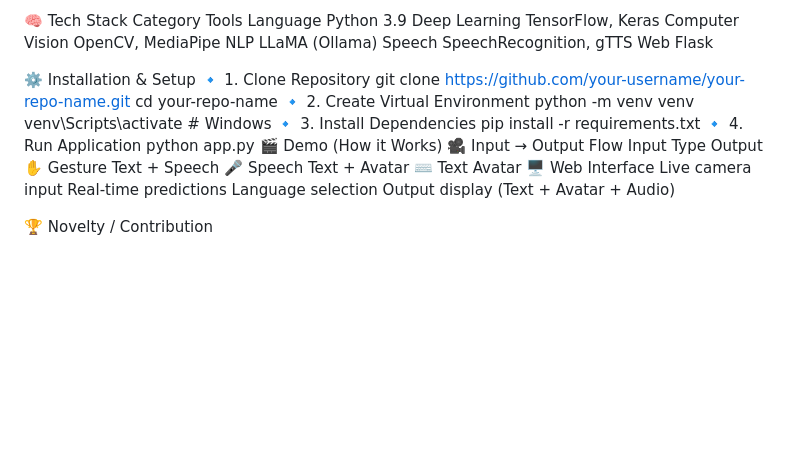
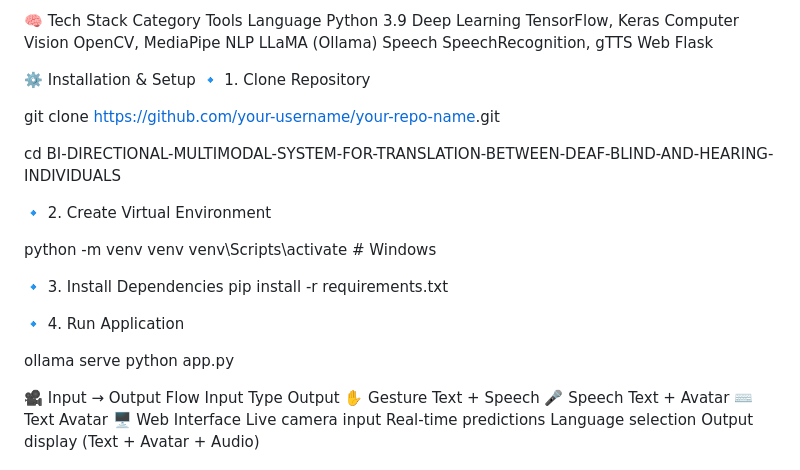
Before and after one commit to NikhithaNeelam/BI-DIRECTIONAL-MULTIMODAL-SYSTEM-FOR-TRANSLATION-BETWEEN-DEAF-BLIND-AND-HEARING-INDIVIDUALS, a Markdown page: README.md, the part around the change. Rendered like a GitHub page; blank space fills up the shorter version.

Commit message:
Revise README with new clone and setup instructions
Updated installation instructions and added application run commands.

```diff
--- a/README.md
+++ b/README.md
@@ -76,16 +76,24 @@ Web	Flask
 
 ⚙️ Installation & Setup
 🔹 1. Clone Repository
-git clone https://github.com/your-username/your-repo-name.git
-cd your-repo-name
+
+git clone [https://github.com/your-username/your-repo-name](https://github.com/NikhithaNeelam/BI-DIRECTIONAL-MULTIMODAL-SYSTEM-FOR-TRANSLATION-BETWEEN-DEAF-BLIND-AND-HEARING-INDIVIDUALS).git
+
+cd BI-DIRECTIONAL-MULTIMODAL-SYSTEM-FOR-TRANSLATION-BETWEEN-DEAF-BLIND-AND-HEARING-INDIVIDUALS
+
 🔹 2. Create Virtual Environment
+
 python -m venv venv
 venv\Scripts\activate   # Windows
+
 🔹 3. Install Dependencies
 pip install -r requirements.txt
+
 🔹 4. Run Application
+
+ollama serve
 python app.py
-🎬 Demo (How it Works)
+
 🎥 Input → Output Flow
 Input Type	Output
 ✋ Gesture	Text + Speech
```
